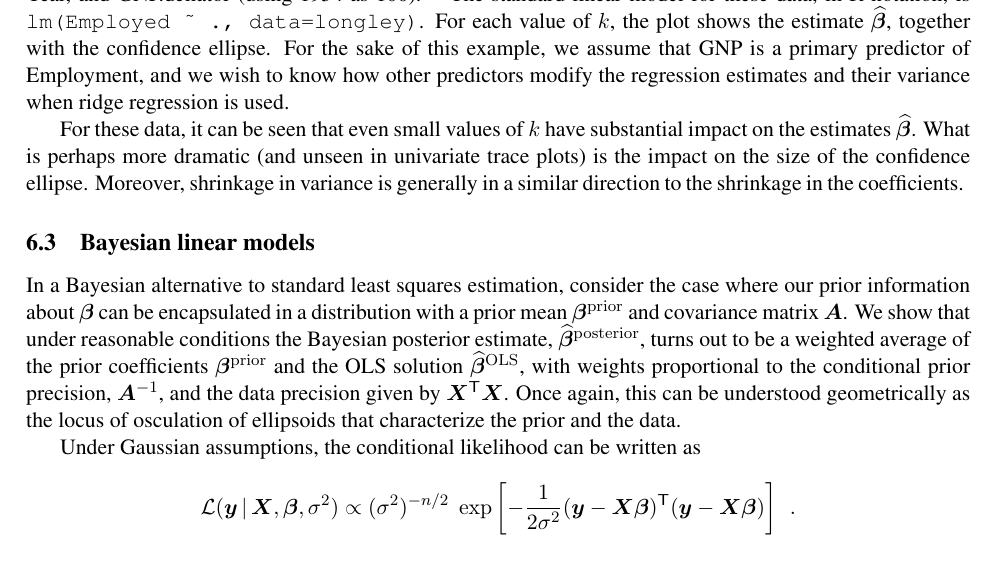
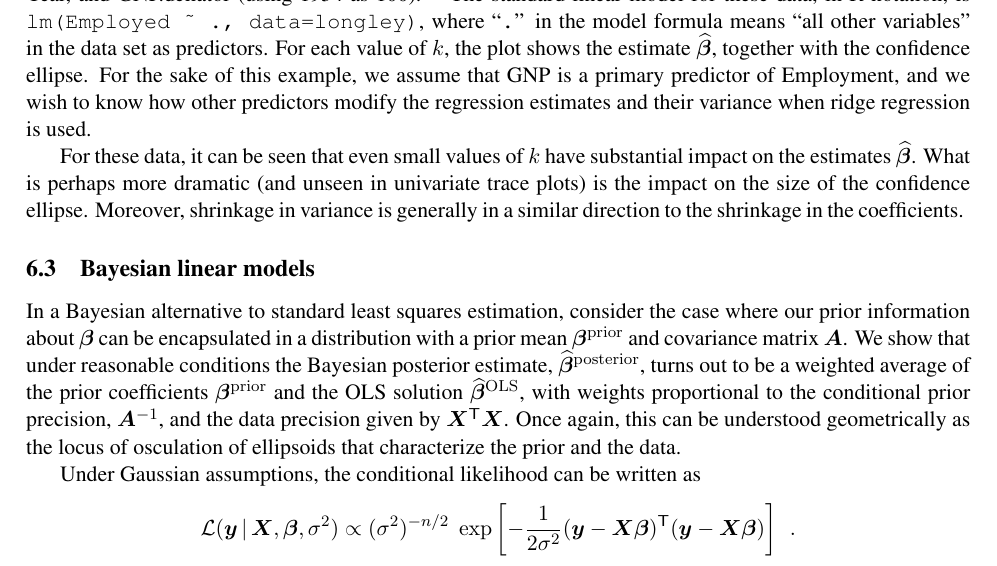
Before and after one commit to friendly/ellipses_paper, a LaTeX paper (ellipses.tex, which reads ridge2.tex): part of page 23 of 49, cut at the place of the change. Compiled offline with pdfLaTeX.

Commit message:
small edit in ridge2

```diff
--- a/ridge2.tex
+++ b/ridge2.tex
@@ -62,7 +62,9 @@ with year and/or population, yet both of these are also included among the
 predictors.
 }
 The standard linear model for these data, in R notation,
-is \verb|lm(Employed ~ ., data=longley)|.  For each value of $k$, the plot
+is \verb|lm(Employed ~ ., data=longley)|, where ``\texttt{.}''  in the model formula means
+``all other variables'' in the data set as predictors.
+For each value of $k$, the plot
 shows the estimate $\widehat{\vec{\beta}}$, together with the confidence
 ellipse.  For the sake of this example, we assume that GNP is a primary
 predictor of Employment, and we wish to know how other predictors modify the
```
Also changed, not shown: ellipses.pdf, 1 other file.
